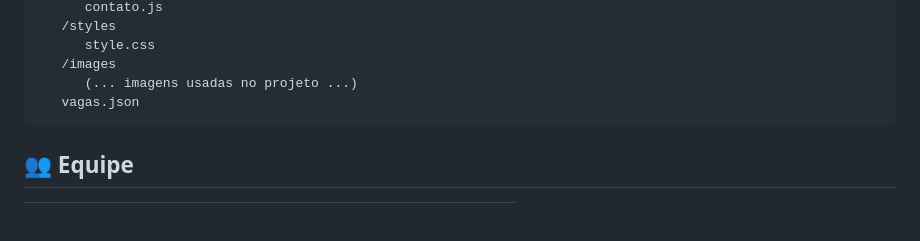
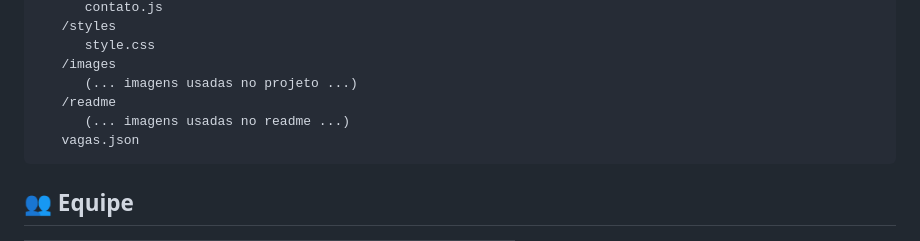
Before and after one commit to matheusaudibert/vaggou, a Markdown page: README.md, the part around one of its changes. Drawn GitHub-style; blank space fills up the shorter version.

Commit message:
fix: readme

````diff
--- a/README.md
+++ b/README.md
@@ -90,6 +90,8 @@ Acesse o protótipo hospedado: **https://vaggou.vercel.app**
       style.css
    /images
       (... imagens usadas no projeto ...)
+   /readme
+      (... imagens usadas no readme ...)
    vagas.json
 ```
 
````
Also changed, not shown: other parts of README.md (+1 -1 lines).
